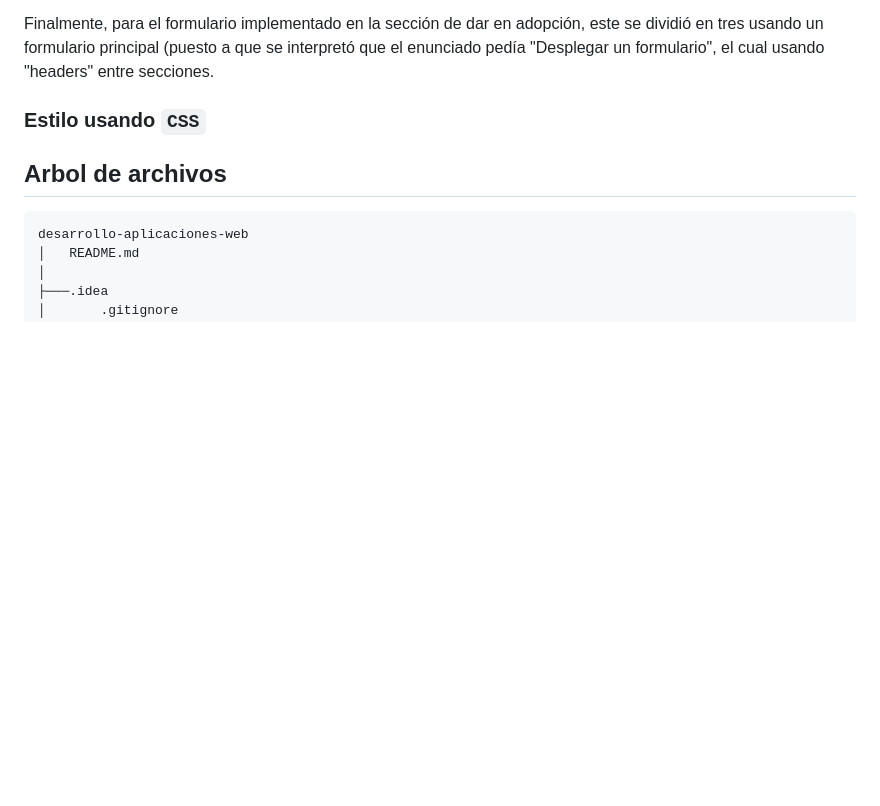
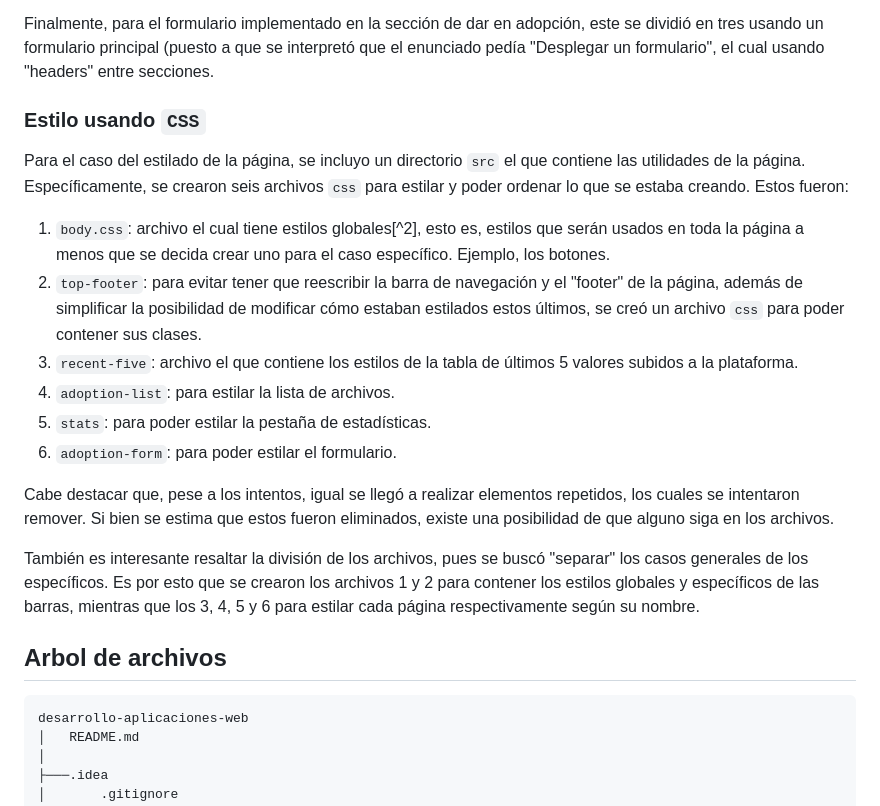
Before and after one commit to JorgeCSH/desarrollo_web_jorge_cummins, a Markdown page: README.md, the part around the change. GitHub-like rendering; blank space fills up the shorter version.

Commit message:
docs: update readme with css

````diff
--- a/README.md
+++ b/README.md
@@ -23,6 +23,18 @@ Para el caso de las cuatro páginas, cada una se seccionó en tres con el fin de
 Finalmente, para el formulario implementado en la sección de dar en adopción, este se dividió en tres usando un formulario principal (puesto a que se interpretó que el enunciado pedía "Desplegar un formulario", el cual usando "headers" entre secciones.
 
 ### Estilo usando `CSS`
+Para el caso del estilado de la página, se incluyo un directorio `src` el que contiene las utilidades de la página. Específicamente, se crearon seis archivos `css` para estilar y poder ordenar lo que se estaba creando. Estos fueron:
+
+1. `body.css`: archivo el cual tiene estilos globales[^2], esto es, estilos que serán usados en toda la página a menos que se decida crear uno para el caso específico. Ejemplo, los botones.
+2. `top-footer`: para evitar tener que reescribir la barra de navegación y el "footer" de la página, además de simplificar la posibilidad de modificar cómo estaban estilados estos últimos, se creó un archivo `css` para poder contener sus clases.
+3. `recent-five`: archivo el que contiene los estilos de la tabla de últimos 5 valores subidos a la plataforma.
+4. `adoption-list`: para estilar la lista de archivos.
+5. `stats`: para poder estilar la pestaña de estadísticas.
+6. `adoption-form`: para poder estilar el formulario.
+
+Cabe destacar que, pese a los intentos, igual se llegó a realizar elementos repetidos, los cuales se intentaron remover. Si bien se estima que estos fueron eliminados, existe una posibilidad de que alguno siga en los archivos.
+
+También es interesante resaltar la división de los archivos, pues se buscó "separar" los casos generales de los específicos. Es por esto que se crearon los archivos 1 y 2 para contener los estilos globales y específicos de las barras, mientras que los 3, 4, 5 y 6 para estilar cada página respectivamente según su nombre.
 
 ## Arbol de archivos
 ```
````
